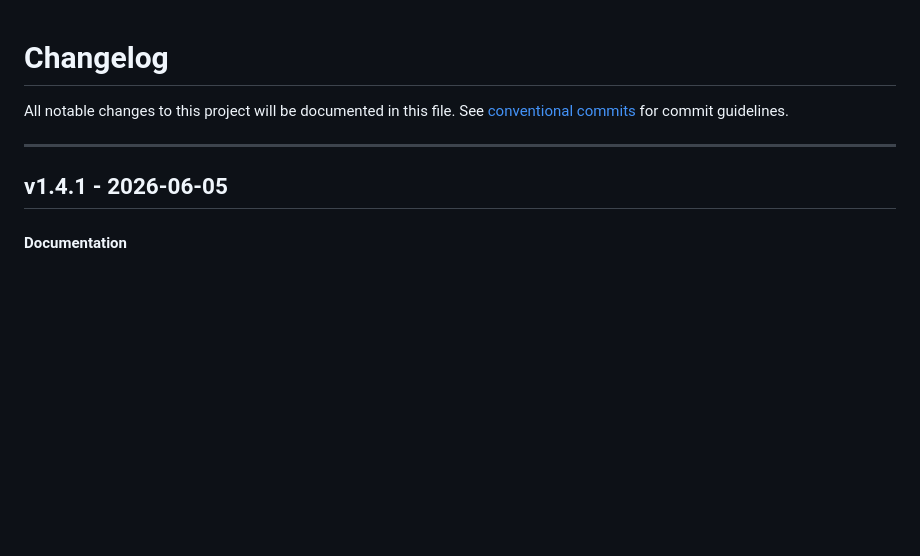
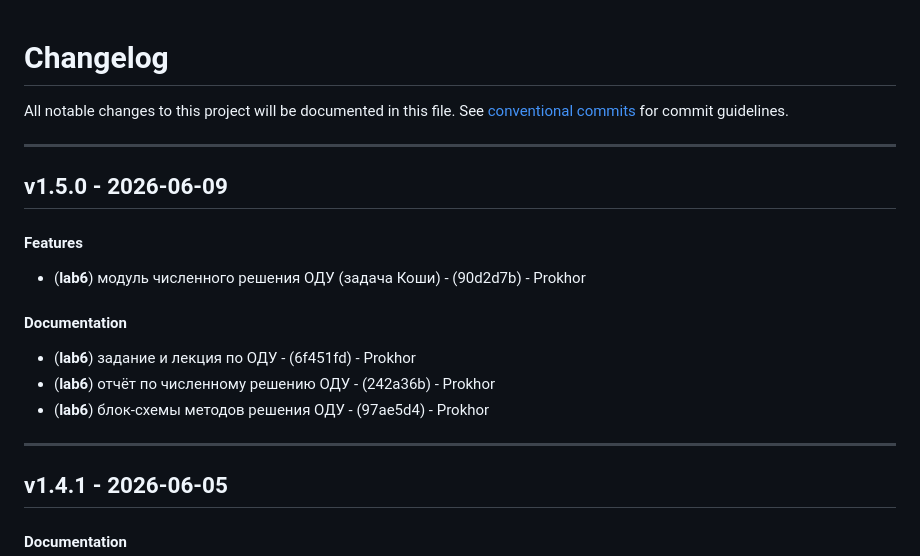
Before and after one commit to Oriptal/calc-math-lab2, a Markdown page: CHANGELOG.md, the part around the change. GitHub-like rendering; blank space fills up the shorter version.

Commit message:
chore(version): v1.5.0

```diff
--- a/CHANGELOG.md
+++ b/CHANGELOG.md
@@ -2,6 +2,16 @@
 All notable changes to this project will be documented in this file. See [conventional commits](https://www.conventionalcommits.org/) for commit guidelines.
 
 - - -
+## v1.5.0 - 2026-06-09
+#### Features
+- (**lab6**) модуль численного решения ОДУ (задача Коши) - (90d2d7b) - Prokhor
+#### Documentation
+- (**lab6**) задание и лекция по ОДУ - (6f451fd) - Prokhor
+- (**lab6**) отчёт по численному решению ОДУ - (242a36b) - Prokhor
+- (**lab6**) блок-схемы методов решения ОДУ - (97ae5d4) - Prokhor
+
+- - -
+
 ## v1.4.1 - 2026-06-05
 #### Documentation
 - (**lab5**) оформление отчёта и реальный скриншот приложения - (afd2788) - Prokhor
```
